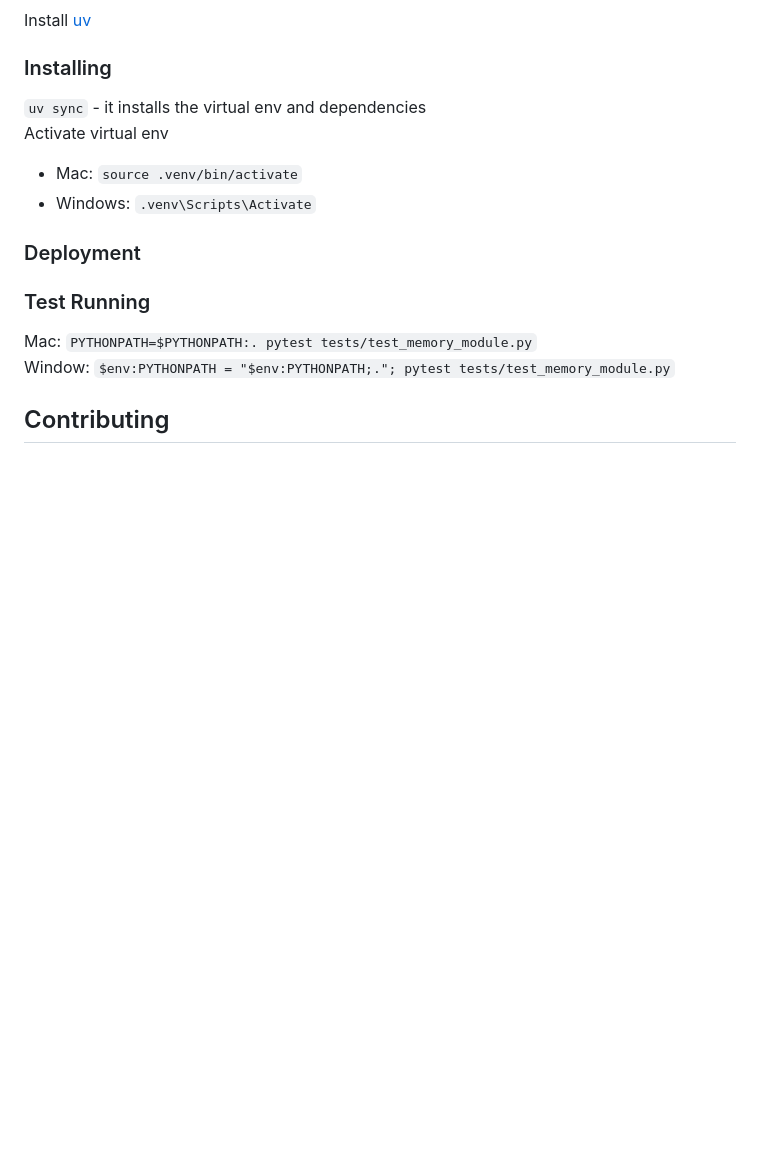
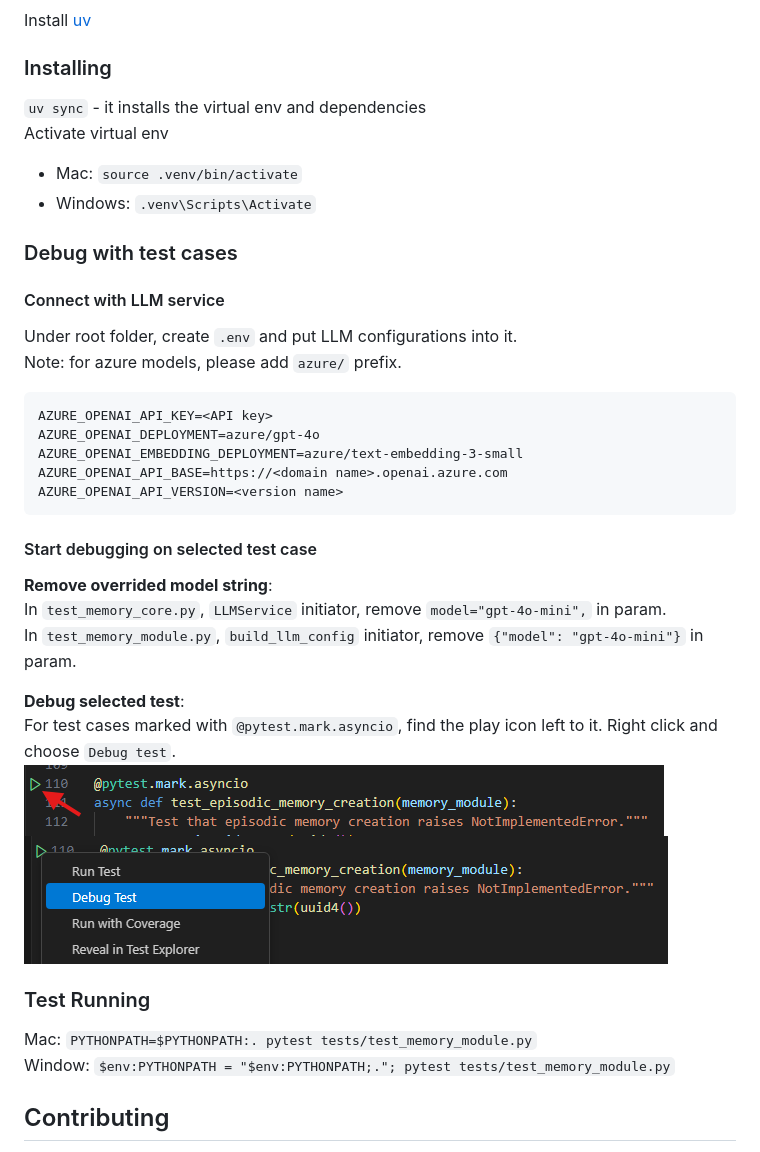
Before and after one commit to microsoft/teams-agent-accelerator-libs-py, a Markdown page: README.md, the part around the change. Rendered like a GitHub page; pictures changed too: image-1.png (added), image.png (added); blank space fills up the shorter version.

````diff
--- a/README.md
+++ b/README.md
@@ -25,7 +25,28 @@ Install [uv](https://docs.astral.sh/uv/getting-started/installation/)
 Activate virtual env
  - Mac: `source .venv/bin/activate`
  - Windows: `.venv\Scripts\Activate`
-### Deployment
+
+### Debug with test cases
+#### Connect with LLM service
+Under root folder, create `.env` and put LLM configurations into it.
+Note: for azure models, please add `azure/` prefix.
+```
+AZURE_OPENAI_API_KEY=<API key>
+AZURE_OPENAI_DEPLOYMENT=azure/gpt-4o
+AZURE_OPENAI_EMBEDDING_DEPLOYMENT=azure/text-embedding-3-small
+AZURE_OPENAI_API_BASE=https://<domain name>.openai.azure.com
+AZURE_OPENAI_API_VERSION=<version name>
+```
+#### Start debugging on selected test case
+__Remove overrided model string__:
+In `test_memory_core.py`, `LLMService` initiator, remove `model="gpt-4o-mini",` in param.
+In `test_memory_module.py`, `build_llm_config` initiator, remove `{"model": "gpt-4o-mini"}` in param.
+
+__Debug selected test__:
+For test cases marked with `@pytest.mark.asyncio`, find the play icon left to it. Right click and choose `Debug test`.
+![alt text](image.png)
+![alt text](image-1.png)
+
 ### Test Running
 Mac: `PYTHONPATH=$PYTHONPATH:. pytest tests/test_memory_module.py`
 Window: `$env:PYTHONPATH = "$env:PYTHONPATH;."; pytest tests/test_memory_module.py`
````
